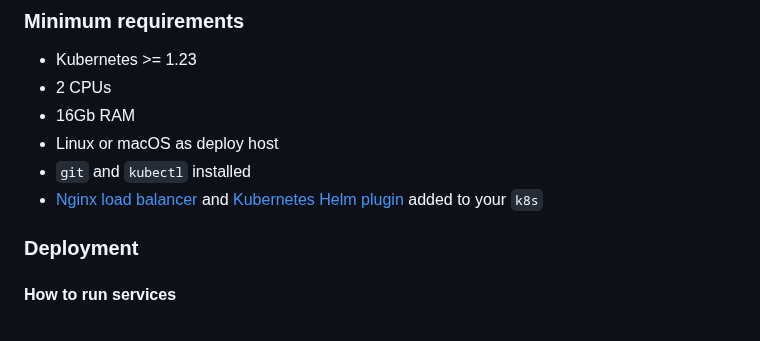
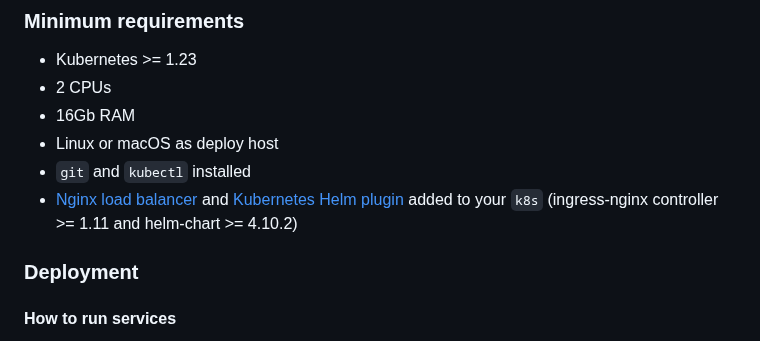
Before and after one commit to dbeaver/team-edition-deploy, a Markdown page: k8s/README.md, the part around the change. Drawn GitHub-style.

Commit message:
dbeaver/dbeaver-devops#1673 add ingress-nginx libraries min requirements

```diff
--- a/k8s/README.md
+++ b/k8s/README.md
@@ -21,7 +21,7 @@
 * 16Gb RAM
 * Linux or macOS as deploy host
 * `git` and `kubectl` installed
-* [Nginx load balancer](https://docs.nginx.com/nginx-ingress-controller/installation/installation-with-helm/) and [Kubernetes Helm plugin](https://helm.sh/docs/topics/plugins/) added to your `k8s`
+* [Nginx load balancer](https://docs.nginx.com/nginx-ingress-controller/installation/installation-with-helm/) and [Kubernetes Helm plugin](https://helm.sh/docs/topics/plugins/) added to your `k8s` (ingress-nginx controller >= 1.11 and helm-chart >= 4.10.2)
 
 ### Deployment
 
```
